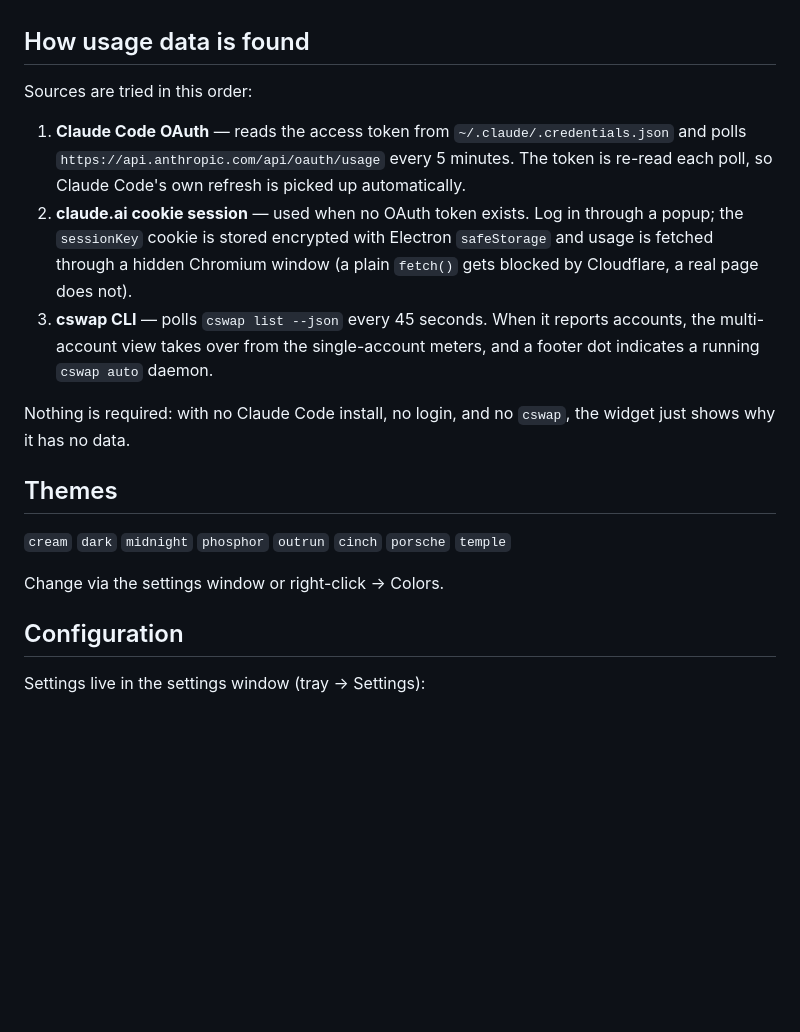
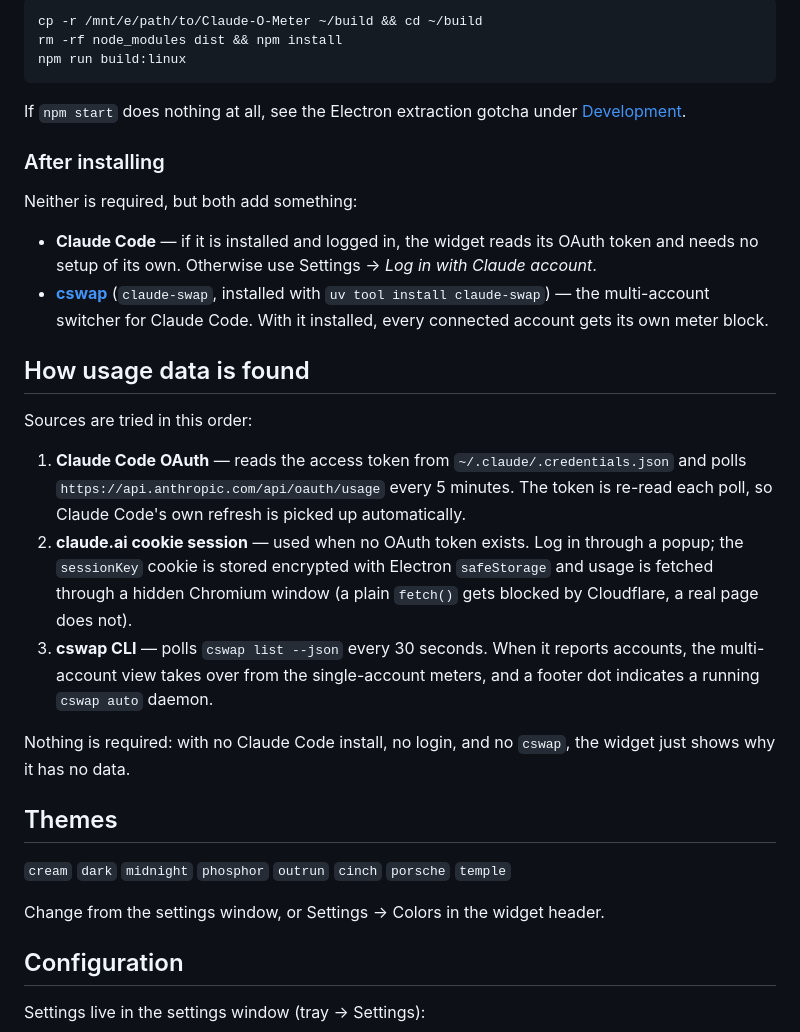
Before and after one commit to an80sPWNstar/Claude-O-Meter, a Markdown page: README.md, the part around one of its changes. Drawn GitHub-style; blank space fills up the shorter version.

````diff
--- a/README.md
+++ b/README.md
@@ -44,3 +161,21 @@ blocks the first launch; right-click → Open, or
+```bash
+cp -r /mnt/e/path/to/Claude-O-Meter ~/build && cd ~/build
+rm -rf node_modules dist && npm install
+npm run build:linux
+```
+
+If `npm start` does nothing at all, see the Electron extraction gotcha under
+[Development](#development).
+
+### After installing
+
+Neither is required, but both add something:
+
+- **Claude Code** — if it is installed and logged in, the widget reads its OAuth token and needs no
+  setup of its own. Otherwise use Settings → *Log in with Claude account*.
+- **[cswap](https://github.com/realiti4/claude-swap)** (`claude-swap`, installed with
+  `uv tool install claude-swap`) — the multi-account switcher for Claude Code. With it installed,
+  every connected account gets its own meter block.
 
 ## How usage data is found
 
@@ -48,7 +183,7 @@ Sources are tried in this order:
 
 1. **Claude Code OAuth** — reads the access token from `~/.claude/.credentials.json` and polls `https://api.anthropic.com/api/oauth/usage` every 5 minutes. The token is re-read each poll, so Claude Code's own refresh is picked up automatically.
 2. **claude.ai cookie session** — used when no OAuth token exists. Log in through a popup; the `sessionKey` cookie is stored encrypted with Electron `safeStorage` and usage is fetched through a hidden Chromium window (a plain `fetch()` gets blocked by Cloudflare, a real page does not).
-3. **cswap CLI** — polls `cswap list --json` every 45 seconds. When it reports accounts, the multi-account view takes over from the single-account meters, and a footer dot indicates a running `cswap auto` daemon.
+3. **cswap CLI** — polls `cswap list --json` every 30 seconds. When it reports accounts, the multi-account view takes over from the single-account meters, and a footer dot indicates a running `cswap auto` daemon.
 
 Nothing is required: with no Claude Code install, no login, and no `cswap`, the widget just shows why it has no data.
 
@@ -56,7 +191,7 @@ Nothing is required: with no Claude Code install, no login, and no `cswap`, the
 
 `cream` `dark` `midnight` `phosphor` `outrun` `cinch` `porsche` `temple`
 
-Change via the settings window or right-click → Colors.
+Change from the settings window, or Settings → Colors in the widget header.
 
 ## Configuration
 
````
Also changed, not shown: other parts of README.md (+132 -15 lines).
